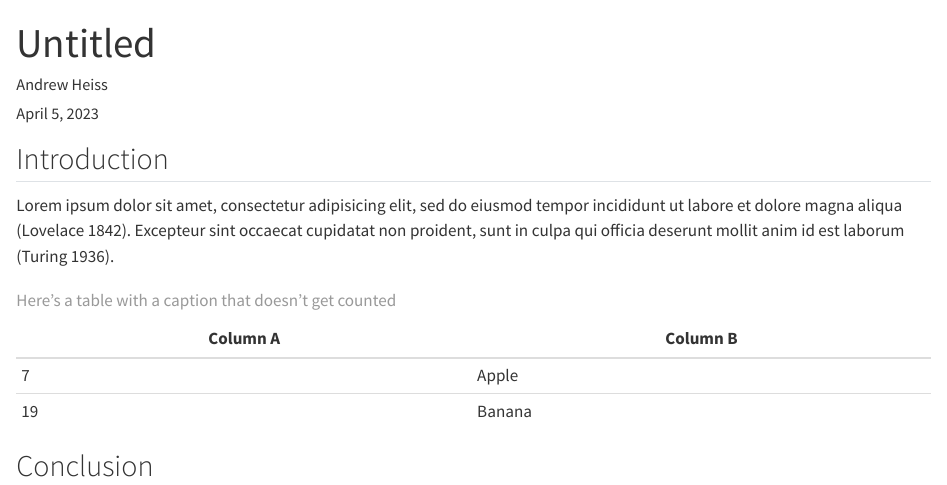
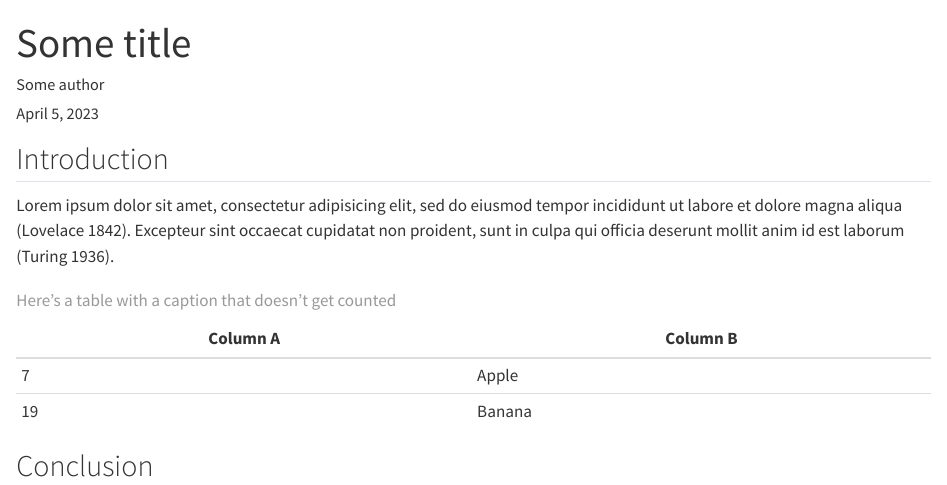
Before and after one commit to andrewheiss/quarto-wordcount, a Quarto document (template.qmd): the page in a window 1100 px wide, from its top. Rendered offline with R 4.5, knitr and Pandoc in place of Quarto, with nearby package versions; drawn as R Markdown's standard HTML page in place of the format the file asks for.

Commit message:
Rearrange template a little

```diff
--- a/template.qmd
+++ b/template.qmd
@@ -1,10 +1,11 @@
 ---
-title: Untitled
+title: Some title
+author: Some author
+date: last-modified
+
 format:
   wordcount-html:
     toc: false
-author: Andrew Heiss
-date: last-modified
 
 references:
 - id: Lovelace1842
```
